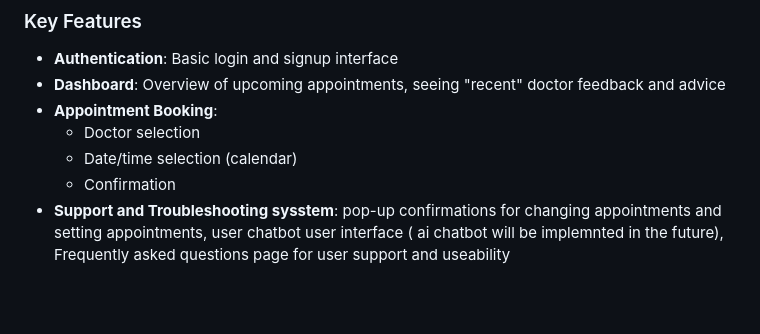
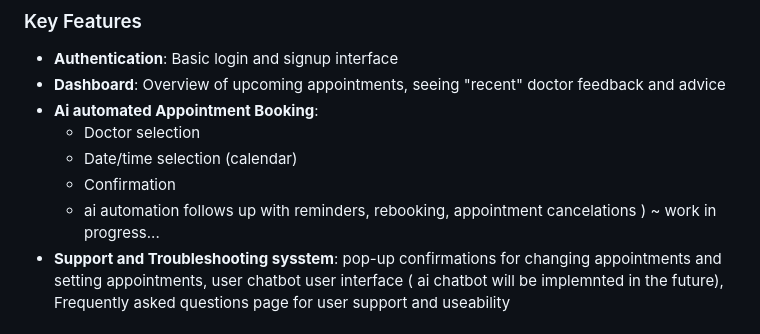
Before and after one commit to suthashan-001/Naturalink, a Markdown page: README.md, the part around the change. Rendered like a GitHub page; blank space fills up the shorter version.

```diff
--- a/README.md
+++ b/README.md
@@ -27,10 +27,11 @@ They need a solution that is **easy-to-use**, **secure**, and feels **personal a
 ### Key Features
 - **Authentication**: Basic login and signup interface
 - **Dashboard**: Overview of upcoming appointments, seeing "recent" doctor feedback  and advice
-- **Appointment Booking**:
+- **Ai automated Appointment Booking**:
   - Doctor selection
   - Date/time selection (calendar)
   - Confirmation
+  - ai automation follows up with reminders, rebooking, appointment cancelations ) ~ work in progress...
 - **Support and Troubleshooting sysstem**: pop-up confirmations for changing appointments and setting appointments, user chatbot user interface ( ai chatbot will be implemnted in the future), Frequently asked questions page for user support and useability
 
 
```
